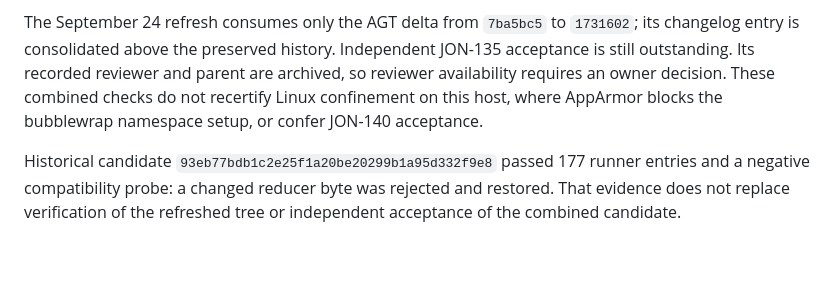
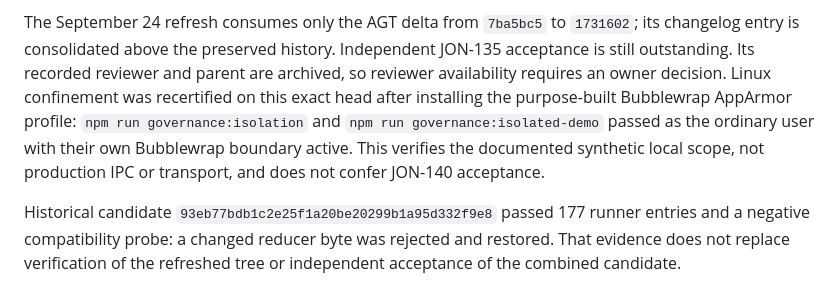
Before and after one commit to ptown16801-lang/concord, a Markdown page: docs/INTEGRATION_RECONCILIATION.md, the part around the change. Drawn GitHub-style; blank space fills up the shorter version.

Commit message:
Record verified Concord confinement recovery

```diff
--- a/docs/INTEGRATION_RECONCILIATION.md
+++ b/docs/INTEGRATION_RECONCILIATION.md
@@ -80,8 +80,11 @@ The September 24 refresh consumes only the AGT delta from `7ba5bc5` to
 `1731602`; its changelog entry is consolidated above the preserved history.
 Independent JON-135 acceptance is still outstanding. Its recorded reviewer and
 parent are archived, so reviewer availability requires an owner decision.
-These combined checks do not recertify Linux confinement on this host, where
-AppArmor blocks the bubblewrap namespace setup, or confer JON-140 acceptance.
+Linux confinement was recertified on this exact head after installing the
+purpose-built Bubblewrap AppArmor profile: `npm run governance:isolation` and
+`npm run governance:isolated-demo` passed as the ordinary user with their own
+Bubblewrap boundary active. This verifies the documented synthetic local scope,
+not production IPC or transport, and does not confer JON-140 acceptance.
 
 Historical candidate `93eb77bdb1c2e25f1a20be20299b1a95d332f9e8` passed 177 runner
 entries and a negative compatibility probe: a changed reducer byte was rejected
```
